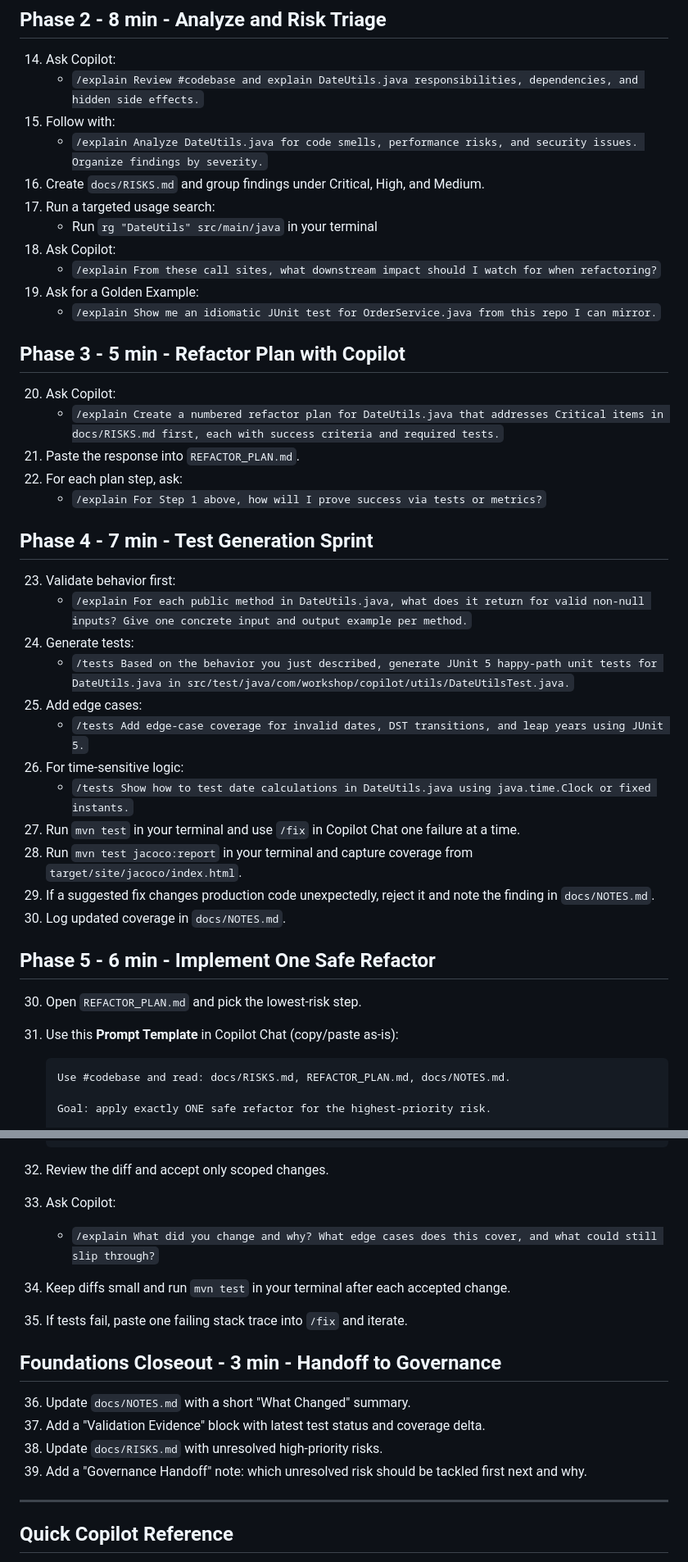
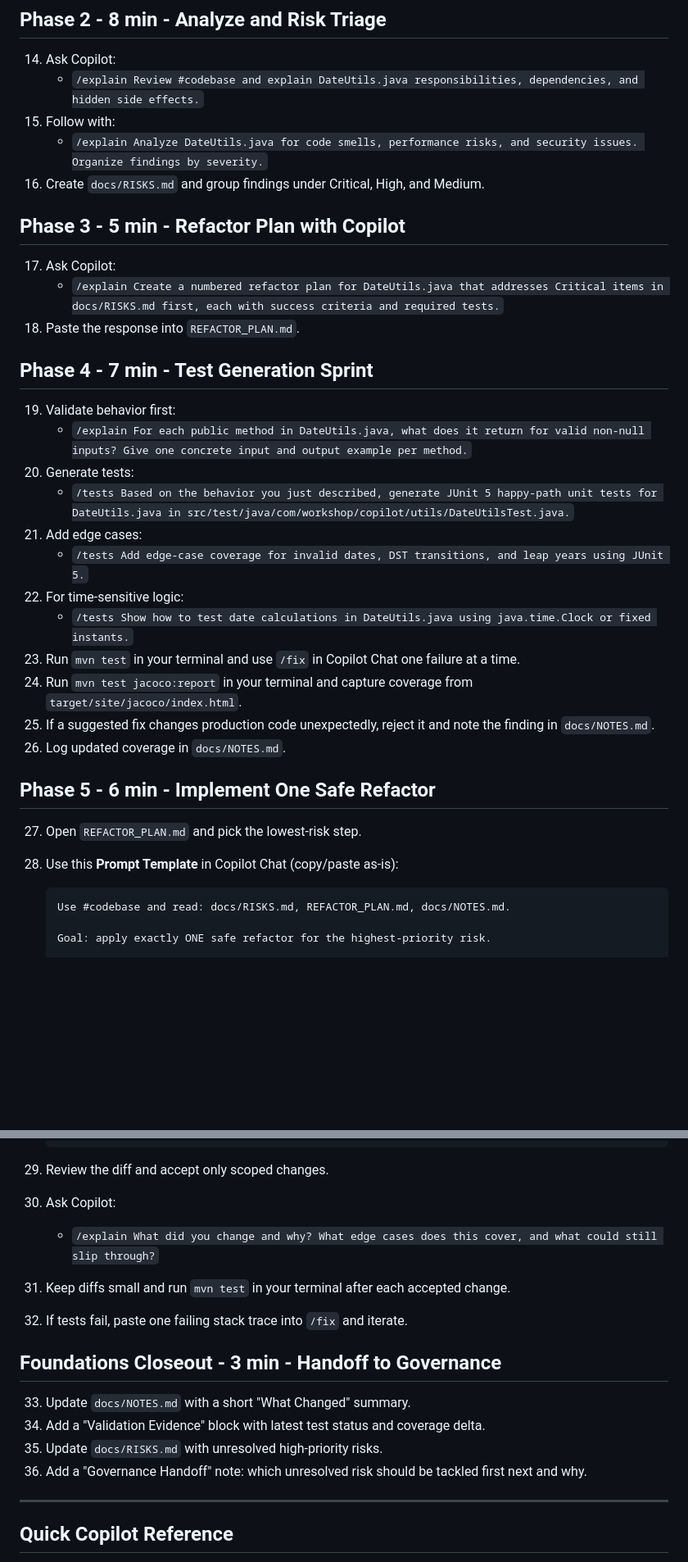
Before and after one commit to arula-ai/copilot-fundamentals-governance-lab, a Markdown page: java/foundations/PARTICIPANTS_GUIDE.md, 2 parts joined by grey strips. Shown at 82% size. Drawn GitHub-style; blank space fills up the shorter version.

Commit message:
Update foundations participant guide workflow

````diff
--- a/java/foundations/PARTICIPANTS_GUIDE.md
+++ b/java/foundations/PARTICIPANTS_GUIDE.md
@@ -30,37 +30,29 @@
 15. Follow with:
     - `/explain Analyze DateUtils.java for code smells, performance risks, and security issues. Organize findings by severity.`
 16. Create `docs/RISKS.md` and group findings under Critical, High, and Medium.
-17. Run a targeted usage search:
-    - Run `rg "DateUtils" src/main/java` in your terminal
-18. Ask Copilot:
-    - `/explain From these call sites, what downstream impact should I watch for when refactoring?`
-19. Ask for a Golden Example:
-    - `/explain Show me an idiomatic JUnit test for OrderService.java from this repo I can mirror.`
 
 ## Phase 3 - 5 min - Refactor Plan with Copilot
-20. Ask Copilot:
+17. Ask Copilot:
     - `/explain Create a numbered refactor plan for DateUtils.java that addresses Critical items in docs/RISKS.md first, each with success criteria and required tests.`
-21. Paste the response into `REFACTOR_PLAN.md`.
-22. For each plan step, ask:
-    - `/explain For Step 1 above, how will I prove success via tests or metrics?`
+18. Paste the response into `REFACTOR_PLAN.md`.
 
 ## Phase 4 - 7 min - Test Generation Sprint
-23. Validate behavior first:
+19. Validate behavior first:
     - `/explain For each public method in DateUtils.java, what does it return for valid non-null inputs? Give one concrete input and output example per method.`
-24. Generate tests:
+20. Generate tests:
     - `/tests Based on the behavior you just described, generate JUnit 5 happy-path unit tests for DateUtils.java in src/test/java/com/workshop/copilot/utils/DateUtilsTest.java.`
-25. Add edge cases:
+21. Add edge cases:
     - `/tests Add edge-case coverage for invalid dates, DST transitions, and leap years using JUnit 5.`
-26. For time-sensitive logic:
+22. For time-sensitive logic:
     - `/tests Show how to test date calculations in DateUtils.java using java.time.Clock or fixed instants.`
-27. Run `mvn test` in your terminal and use `/fix` in Copilot Chat one failure at a time.
-28. Run `mvn test jacoco:report` in your terminal and capture coverage from `target/site/jacoco/index.html`.
-29. If a suggested fix changes production code unexpectedly, reject it and note the finding in `docs/NOTES.md`.
-30. Log updated coverage in `docs/NOTES.md`.
+23. Run `mvn test` in your terminal and use `/fix` in Copilot Chat one failure at a time.
+24. Run `mvn test jacoco:report` in your terminal and capture coverage from `target/site/jacoco/index.html`.
+25. If a suggested fix changes production code unexpectedly, reject it and note the finding in `docs/NOTES.md`.
+26. Log updated coverage in `docs/NOTES.md`.
 
 ## Phase 5 - 6 min - Implement One Safe Refactor
-30. Open `REFACTOR_PLAN.md` and pick the lowest-risk step.
-31. Use this **Prompt Template** in Copilot Chat (copy/paste as-is):
+27. Open `REFACTOR_PLAN.md` and pick the lowest-risk step.
+28. Use this **Prompt Template** in Copilot Chat (copy/paste as-is):
 
     ```text
     Use #codebase and read: docs/RISKS.md, REFACTOR_PLAN.md, docs/NOTES.md.
@@ -85,17 +77,17 @@
        - verification results
        - NOTES.md update block (risk mitigated, files changed, tests run, pass/fail, coverage delta, residual risk)
     ```
-32. Review the diff and accept only scoped changes.
-33. Ask Copilot:
+29. Review the diff and accept only scoped changes.
+30. Ask Copilot:
     - `/explain What did you change and why? What edge cases does this cover, and what could still slip through?`
-34. Keep diffs small and run `mvn test` in your terminal after each accepted change.
-35. If tests fail, paste one failing stack trace into `/fix` and iterate.
+31. Keep diffs small and run `mvn test` in your terminal after each accepted change.
+32. If tests fail, paste one failing stack trace into `/fix` and iterate.
 
 ## Foundations Closeout - 3 min - Handoff to Governance
-36. Update `docs/NOTES.md` with a short "What Changed" summary.
-37. Add a "Validation Evidence" block with latest test status and coverage delta.
-38. Update `docs/RISKS.md` with unresolved high-priority risks.
-39. Add a "Governance Handoff" note: which unresolved risk should be tackled first next and why.
+33. Update `docs/NOTES.md` with a short "What Changed" summary.
+34. Add a "Validation Evidence" block with latest test status and coverage delta.
+35. Update `docs/RISKS.md` with unresolved high-priority risks.
+36. Add a "Governance Handoff" note: which unresolved risk should be tackled first next and why.
 
 ---
 
````
